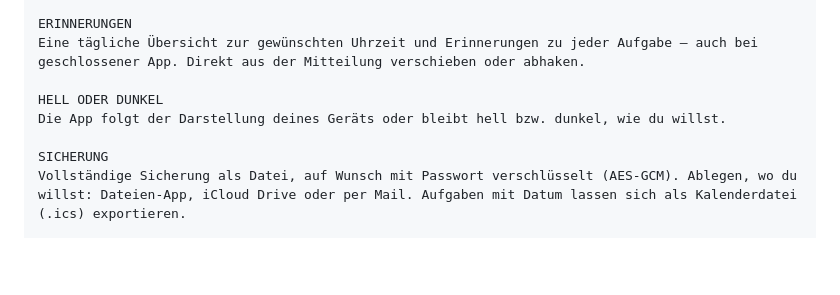
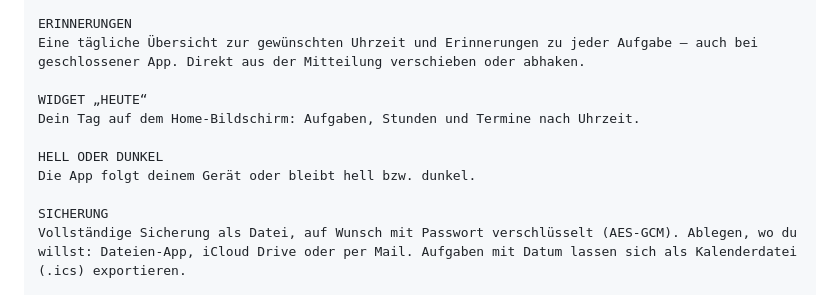
Before and after one commit to simaehlmann-cloud/ToDo-Organizer, a Markdown page: store/STORE-TEXTE.md, the part around the change. Drawn GitHub-style; blank space fills up the shorter version.

```diff
--- a/store/STORE-TEXTE.md
+++ b/store/STORE-TEXTE.md
@@ -105,8 +105,11 @@ Mehrere Listen, etwa für Supermarkt und Drogerie. Die App schlägt vor, was du
 ERINNERUNGEN
 Eine tägliche Übersicht zur gewünschten Uhrzeit und Erinnerungen zu jeder Aufgabe – auch bei geschlossener App. Direkt aus der Mitteilung verschieben oder abhaken.
 
+WIDGET „HEUTE“
+Dein Tag auf dem Home-Bildschirm: Aufgaben, Stunden und Termine nach Uhrzeit.
+
 HELL ODER DUNKEL
-Die App folgt der Darstellung deines Geräts oder bleibt hell bzw. dunkel, wie du willst.
+Die App folgt deinem Gerät oder bleibt hell bzw. dunkel.
 
 SICHERUNG
 Vollständige Sicherung als Datei, auf Wunsch mit Passwort verschlüsselt (AES-GCM). Ablegen, wo du willst: Dateien-App, iCloud Drive oder per Mail. Aufgaben mit Datum lassen sich als Kalenderdatei (.ics) exportieren.
```
